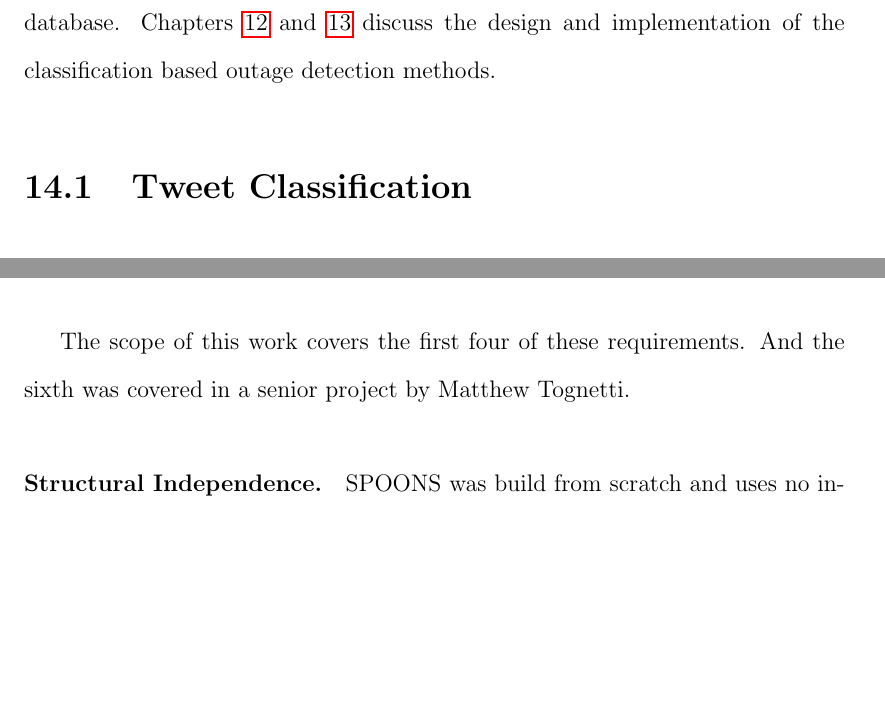
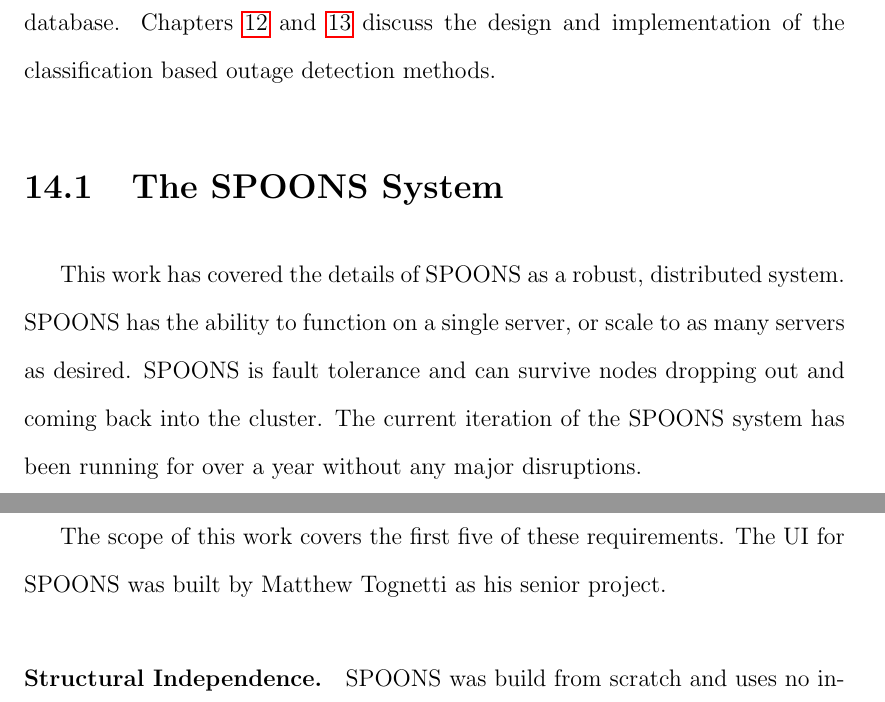
Before and after one commit to eriq-augustine/thesis, a LaTeX thesis (thesis.tex): two parts of pages 114 and 115 of 201 before the commit and two parts of pages 114 and 116 of 201 after it, joined at a grey line, cut so that both start at the same text, the shorter picture padded with empty space. Compiled offline with pdfLaTeX; a LaTeX package or settings file that is missing is left out.

Commit message:
Changed thanks to itemize, and added some system stuff in conclusion.

```diff
--- a/thesis.tex
+++ b/thesis.tex
@@ -2408,6 +2413,13 @@ Chapters~\ref{arch-breakdown}, \ref{arch-framework}, and \ref{arch-dist} discuss
 Chapter~\ref{arch-database} discusses the design of the SPOONS database.
 Chapters~\ref{classifiers} and \ref{outage-detection} discuss the design and implementation of the classification based outage detection methods.
 
+\section{The SPOONS System}
+\label{conclusions-conclusions-system}
+This work has covered the details of SPOONS as a robust, distributed system.
+SPOONS has the ability to function on a single server, or scale to as many servers as desired.
+SPOONS is fault tolerance and can survive nodes dropping out and coming back into the cluster.
+The current iteration of the SPOONS system has been running for over a year without any major disruptions.
+
 \section{Tweet Classification}
 \label{conclusions-conclusions-classification}
 Tweet classification has proven to be a difficult problem (see Section~\ref{background-twitter-classification}).
@@ -2433,8 +2445,8 @@ Netflix provided six requirement that SPOONS was to fulfil (see Chapter~\ref{req
    \item User-Friendly UI
 \end{enumerate}
 
-The scope of this work covers the first four of these requirements.
-And the sixth was covered in a senior project by Matthew Tognetti.
+The scope of this work covers the first five of these requirements.
+The UI for SPOONS was built by Matthew Tognetti as his senior project.
 
 \paragraph{Structural Independence.}
 SPOONS was build from scratch and uses no infrastructure from Netflix.
```
Also changed, not shown: thesis.pdf, thesis.tex (19 more changed lines).
